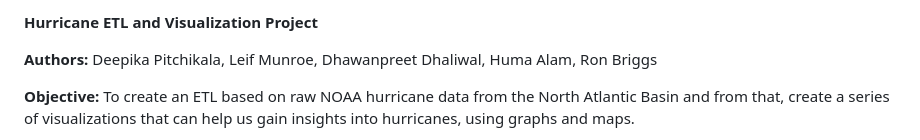
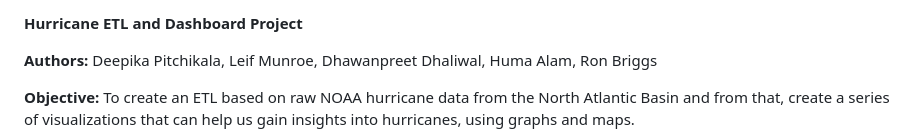
Before and after one commit to rkb81/Hurricane-Dashboard-Project, a Markdown page: README.md, the part around the change. GitHub-like rendering.

```diff
--- a/README.md
+++ b/README.md
@@ -1,4 +1,4 @@
-**Hurricane ETL and Visualization Project**
+**Hurricane ETL and Dashboard Project**
 
 **Authors:** Deepika Pitchikala, Leif Munroe, Dhawanpreet Dhaliwal, Huma Alam, Ron Briggs
 
```
